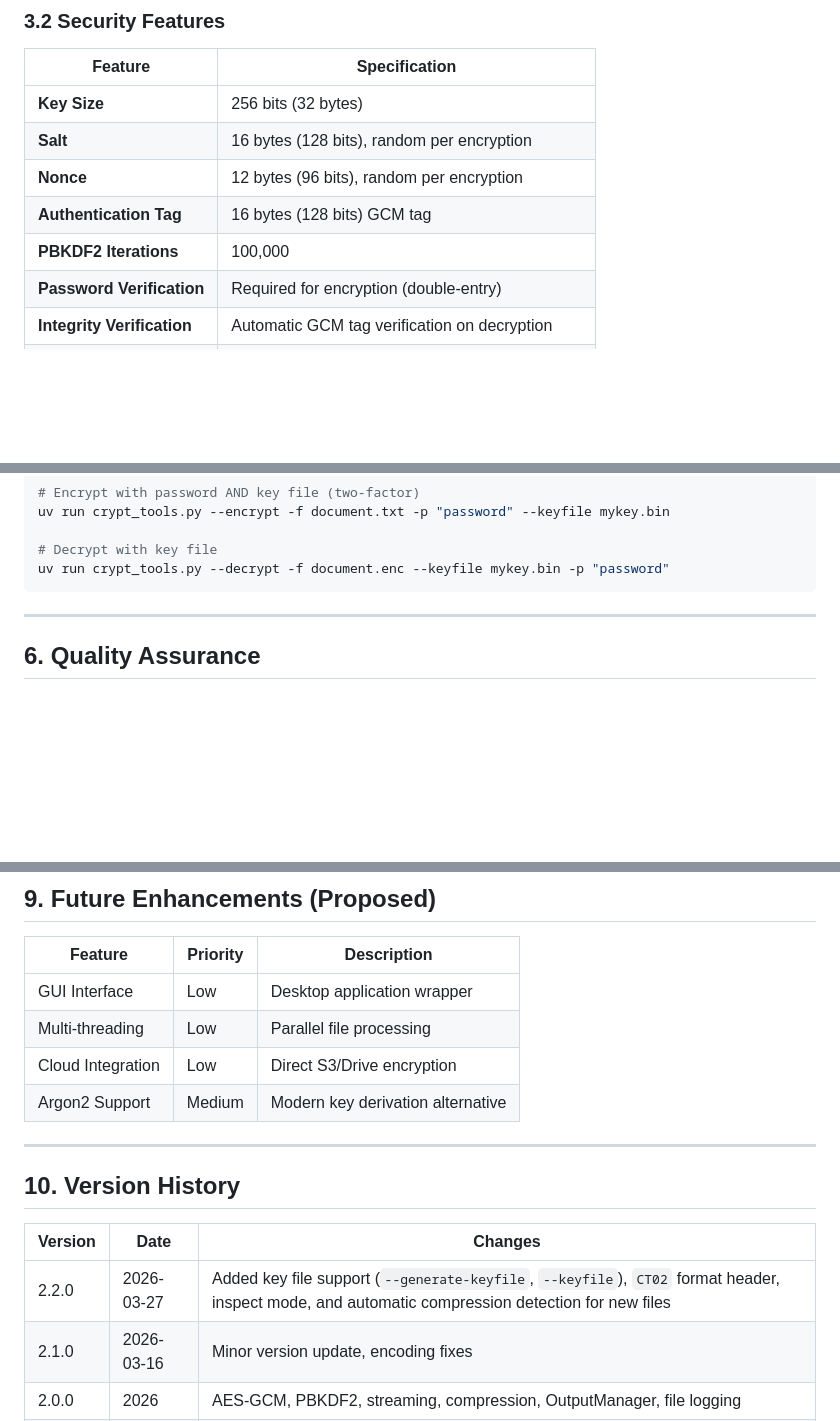
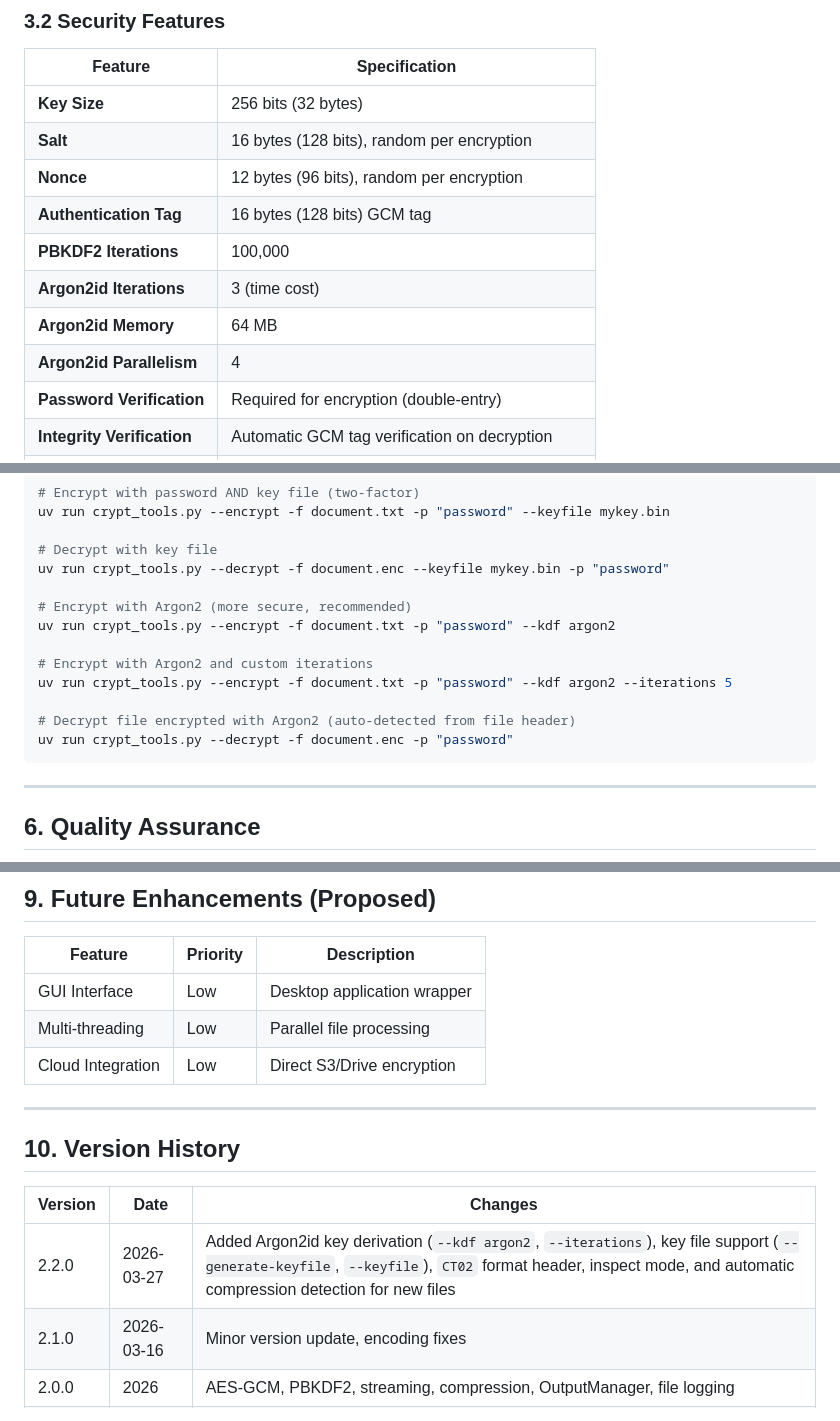
Before and after one commit to kelevramad/crypt_tools, a Markdown page: PRD.md, 3 parts joined by grey strips. Rendered like a GitHub page; blank space fills up the shorter version.

````diff
--- a/PRD.md
+++ b/PRD.md
@@ -60,6 +61,9 @@ Provide users with a lightweight, secure, and efficient tool for protecting sens
 | **Nonce** | 12 bytes (96 bits), random per encryption |
 | **Authentication Tag** | 16 bytes (128 bits) GCM tag |
 | **PBKDF2 Iterations** | 100,000 |
+| **Argon2id Iterations** | 3 (time cost) |
+| **Argon2id Memory** | 64 MB |
+| **Argon2id Parallelism** | 4 |
 | **Password Verification** | Required for encryption (double-entry) |
 | **Integrity Verification** | Automatic GCM tag verification on decryption |
 | **Key File Support** | 32-byte random key files for two-factor encryption |
@@ -180,6 +186,15 @@ uv run crypt_tools.py --encrypt -f document.txt -p "password" --keyfile mykey.bi
 
 # Decrypt with key file
 uv run crypt_tools.py --decrypt -f document.enc --keyfile mykey.bin -p "password"
+
+# Encrypt with Argon2 (more secure, recommended)
+uv run crypt_tools.py --encrypt -f document.txt -p "password" --kdf argon2
+
+# Encrypt with Argon2 and custom iterations
+uv run crypt_tools.py --encrypt -f document.txt -p "password" --kdf argon2 --iterations 5
+
+# Decrypt file encrypted with Argon2 (auto-detected from file header)
+uv run crypt_tools.py --decrypt -f document.enc -p "password"
 ```
 
 ---
@@ -249,7 +264,6 @@ uv run pytest --cov=crypt_tools --cov-report=html
 | GUI Interface | Low | Desktop application wrapper |
 | Multi-threading | Low | Parallel file processing |
 | Cloud Integration | Low | Direct S3/Drive encryption |
-| Argon2 Support | Medium | Modern key derivation alternative |
 
 ---
 
@@ -257,7 +271,7 @@ uv run pytest --cov=crypt_tools --cov-report=html
 
 | Version | Date | Changes |
 |---------|------|---------|
-| 2.2.0 | 2026-03-27 | Added key file support (`--generate-keyfile`, `--keyfile`), `CT02` format header, inspect mode, and automatic compression detection for new files |
+| 2.2.0 | 2026-03-27 | Added Argon2id key derivation (`--kdf argon2`, `--iterations`), key file support (`--generate-keyfile`, `--keyfile`), `CT02` format header, inspect mode, and automatic compression detection for new files |
 | 2.1.0 | 2026-03-16 | Minor version update, encoding fixes |
 | 2.0.0 | 2026 | AES-GCM, PBKDF2, streaming, compression, OutputManager, file logging |
 | 1.x | — | Legacy MD5-based (deprecated) |
````
Also changed, not shown: other parts of PRD.md (+3 -0 lines).
